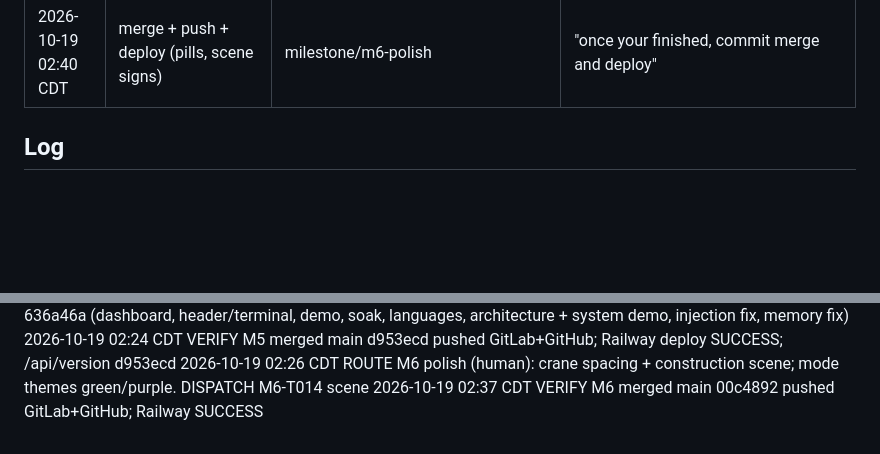
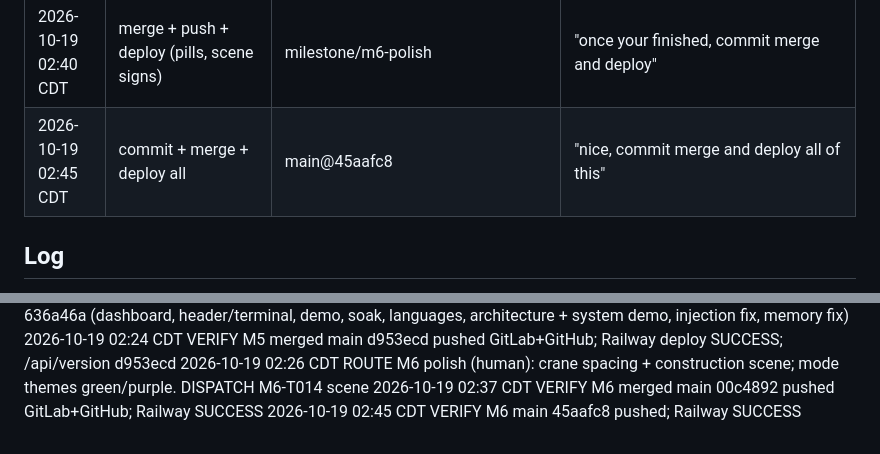
Before and after one commit to hisefath/boostlingo-interpreter, a Markdown page: .handoff/TRACKER.md, 2 parts joined by grey strips. GitHub-like rendering; blank space fills up the shorter version.

Commit message:
chore(m6): tracker - deploy log and approval
Co-Authored-By: Claude Opus 5.5 <noreply@anthropic.com>

```diff
--- a/.handoff/TRACKER.md
+++ b/.handoff/TRACKER.md
@@ -44,6 +44,7 @@ several harnesses read it and the repo is public.
 | 2026-10-19 02:21 CDT | merge + deploy M5 | milestone/m5-deploy@636a46a | "once youre done, commit, merge and deploy this" |
 | 2026-10-19 02:36 CDT | merge + push + deploy M6 | milestone/m6-polish@b84a728 | "yes, merge to main, push and redeploy this batch" |
 | 2026-10-19 02:40 CDT | merge + push + deploy (pills, scene signs) | milestone/m6-polish | "once your finished, commit merge and deploy" |
+| 2026-10-19 02:45 CDT | commit + merge + deploy all | main@45aafc8 | "nice, commit merge and deploy all of this" |
 
 ## Log
 
@@ -91,3 +92,4 @@ several harnesses read it and the repo is public.
 2026-10-19 02:24 CDT VERIFY M5 merged main d953ecd pushed GitLab+GitHub; Railway deploy SUCCESS; /api/version d953ecd
 2026-10-19 02:26 CDT ROUTE M6 polish (human): crane spacing + construction scene; mode themes green/purple. DISPATCH M6-T014 scene
 2026-10-19 02:37 CDT VERIFY M6 merged main 00c4892 pushed GitLab+GitHub; Railway SUCCESS
+2026-10-19 02:45 CDT VERIFY M6 main 45aafc8 pushed; Railway SUCCESS
```
